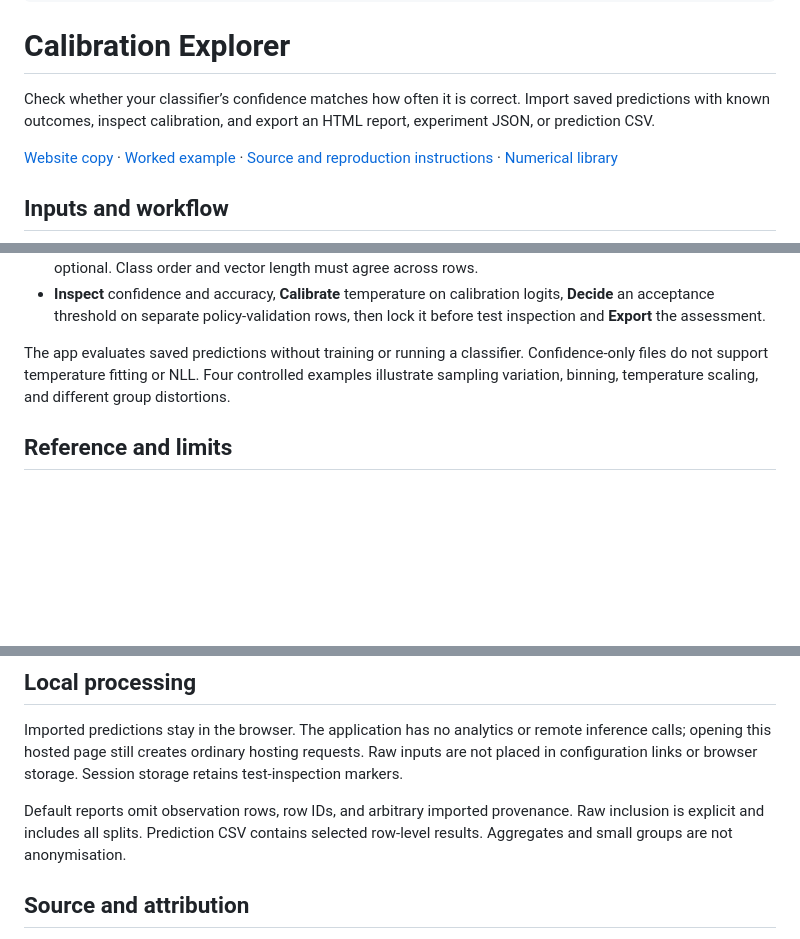
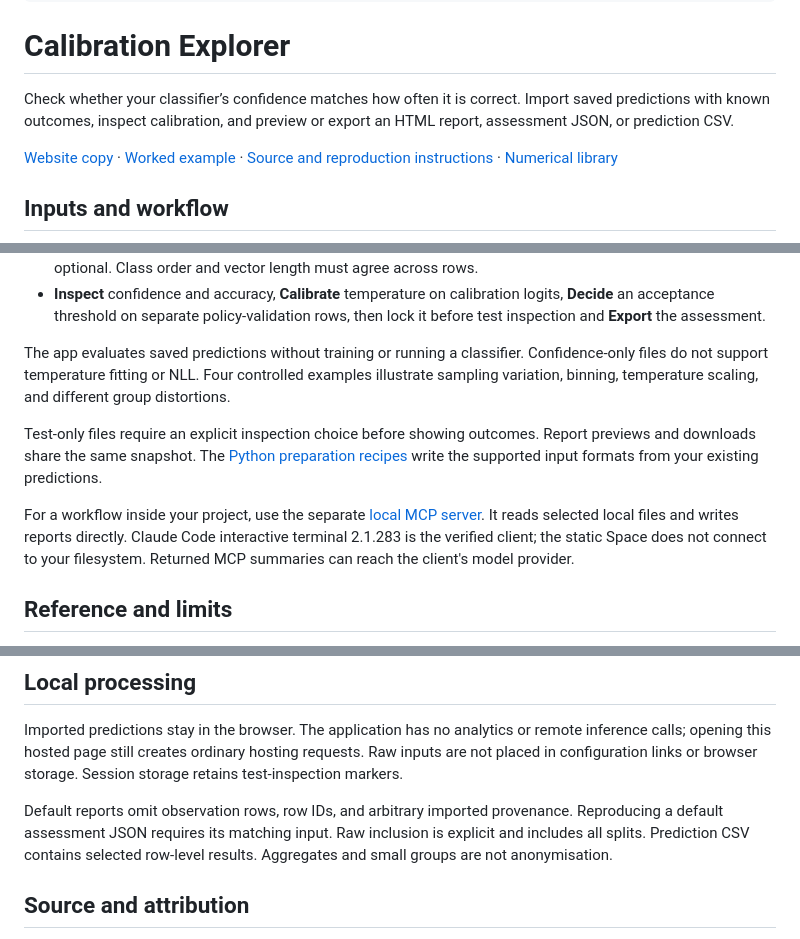
Before and after one commit to m-sanchez/calibration-explorer, a Markdown page: release/SPACE_CARD.md, 3 parts joined by grey strips. Drawn GitHub-style; blank space fills up the shorter version.

Commit message:
Describe local MCP and report previews on the Space card

```diff
--- a/release/SPACE_CARD.md
+++ b/release/SPACE_CARD.md
@@ -19,7 +19,7 @@ tags:
 
 # Calibration Explorer
 
-Check whether your classifier’s confidence matches how often it is correct. Import saved predictions with known outcomes, inspect calibration, and export an HTML report, experiment JSON, or prediction CSV.
+Check whether your classifier’s confidence matches how often it is correct. Import saved predictions with known outcomes, inspect calibration, and preview or export an HTML report, assessment JSON, or prediction CSV.
 
 [Website copy](https://miguelsanchez.co.uk/calibration-explorer/) · [Worked example](https://miguelsanchez.co.uk/writing/calibration-explorer-accuracy-and-confidence/) · [Source and reproduction instructions](https://github.com/m-sanchez/calibration-explorer) · [Numerical library](https://github.com/m-sanchez/calibrated)
 
@@ -30,6 +30,10 @@ Check whether your classifier’s confidence matches how often it is correct. Im
 - **Inspect** confidence and accuracy, **Calibrate** temperature on calibration logits, **Decide** an acceptance threshold on separate policy-validation rows, then lock it before test inspection and **Export** the assessment.
 
 The app evaluates saved predictions without training or running a classifier. Confidence-only files do not support temperature fitting or NLL. Four controlled examples illustrate sampling variation, binning, temperature scaling, and different group distortions.
+
+Test-only files require an explicit inspection choice before showing outcomes. Report previews and downloads share the same snapshot. The [Python preparation recipes](https://github.com/m-sanchez/calibration-explorer/blob/main/docs/prediction-recipes.md) write the supported input formats from your existing predictions.
+
+For a workflow inside your project, use the separate [local MCP server](https://github.com/m-sanchez/calibration-explorer/blob/main/docs/mcp.md). It reads selected local files and writes reports directly. Claude Code interactive terminal 2.1.283 is the verified client; the static Space does not connect to your filesystem. Returned MCP summaries can reach the client's model provider.
 
 ## Reference and limits
 
@@ -43,7 +47,7 @@ Input caps are 5 MiB, 20,000 rows, 100 classes, and 1,000,000 logits. They are n
 
 Imported predictions stay in the browser. The application has no analytics or remote inference calls; opening this hosted page still creates ordinary hosting requests. Raw inputs are not placed in configuration links or browser storage. Session storage retains test-inspection markers.
 
-Default reports omit observation rows, row IDs, and arbitrary imported provenance. Raw inclusion is explicit and includes all splits. Prediction CSV contains selected row-level results. Aggregates and small groups are not anonymisation.
+Default reports omit observation rows, row IDs, and arbitrary imported provenance. Reproducing a default assessment JSON requires its matching input. Raw inclusion is explicit and includes all splits. Prediction CSV contains selected row-level results. Aggregates and small groups are not anonymisation.
 
 ## Source and attribution
 
```
